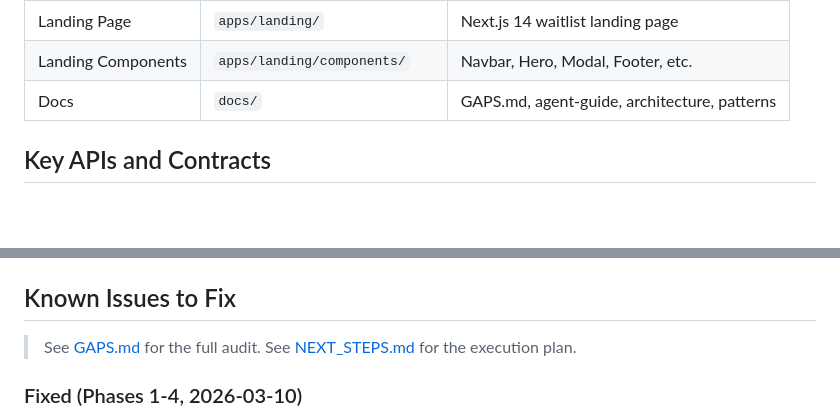
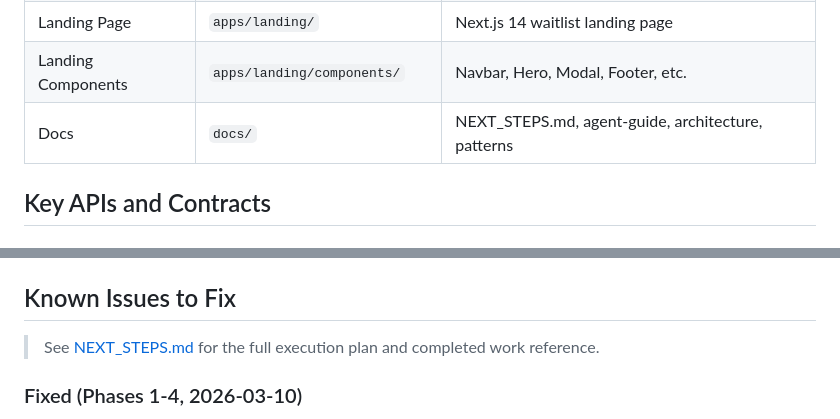
Before and after one commit to sangeetparashar/momento, a Markdown page: docs/agent-guide.md, 2 parts joined by grey strips. Drawn GitHub-style; blank space fills up the shorter version.

```diff
--- a/docs/agent-guide.md
+++ b/docs/agent-guide.md
@@ -62,7 +62,7 @@ When spawning agents, use these isolated zones to prevent conflicts:
 | Shared Types | `packages/shared/src/` | Shared interfaces + constants |
 | Landing Page | `apps/landing/` | Next.js 14 waitlist landing page |
 | Landing Components | `apps/landing/components/` | Navbar, Hero, Modal, Footer, etc. |
-| Docs | `docs/` | GAPS.md, agent-guide, architecture, patterns |
+| Docs | `docs/` | NEXT_STEPS.md, agent-guide, architecture, patterns |
 
 ## Key APIs and Contracts
 
@@ -221,7 +221,7 @@ import { getOrSetCache, invalidateCache } from '@/lib/redis';
 
 ## Known Issues to Fix
 
-> See [GAPS.md](./GAPS.md) for the full audit. See [NEXT_STEPS.md](./NEXT_STEPS.md) for the execution plan.
+> See [NEXT_STEPS.md](./NEXT_STEPS.md) for the full execution plan and completed work reference.
 
 ### Fixed (Phases 1-4, 2026-03-10)
 - ~~7 critical API contract bugs (C1-C7)~~ — All resolved
```
Also changed, not shown: docs/GAPS.md (deleted, +0 -515 lines), docs/NEXT_STEPS.md (+70 -0 lines).
